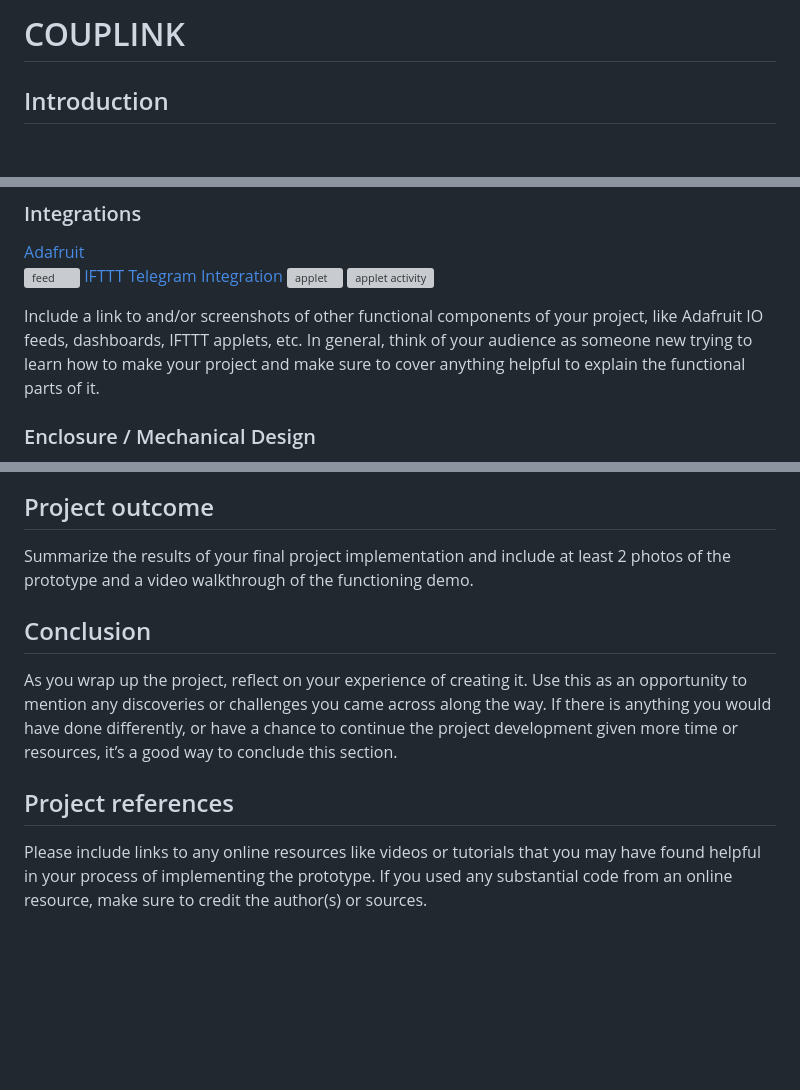
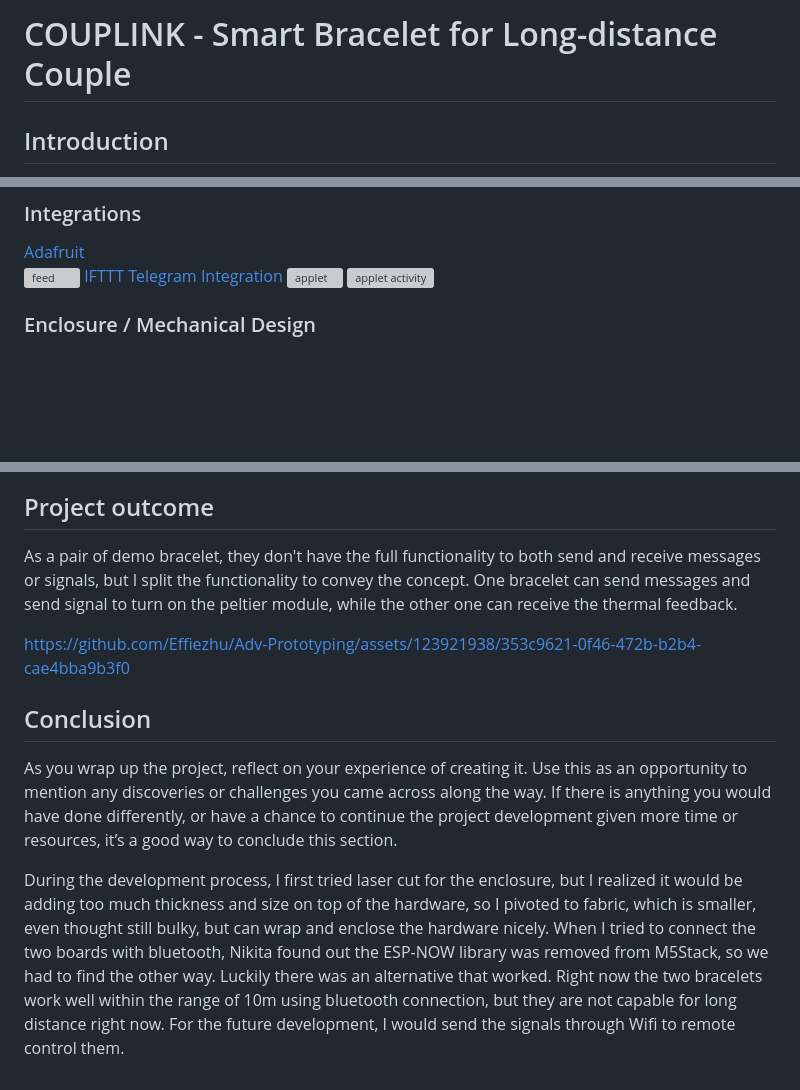
Before and after one commit to Effiezhu/Adv-Prototyping, a Markdown page: final/README.md, 3 parts joined by grey strips. GitHub-like rendering; blank space fills up the shorter version; grey boxes are pictures that could not be loaded.

```diff
--- a/final/README.md
+++ b/final/README.md
@@ -1,4 +1,4 @@
-# COUPLINK
+# COUPLINK - Smart Bracelet for Long-distance Couple
 
 ## Introduction
 
@@ -76,10 +76,5 @@ if BtnA.wasPressed():
 <img width="1512" alt="applet" src="https://github.com/Effiezhu/Adv-Prototyping/assets/123921938/de763ebc-5a6b-4d0b-831a-829d366c4c8f">
 <img width="911" alt="applet activity" src="https://github.com/Effiezhu/Adv-Prototyping/assets/123921938/d4cab135-11a6-47b1-b088-54dab087b70a">
 
-
-
-
-Include a link to and/or screenshots of other functional components of your project, like Adafruit IO feeds, dashboards, IFTTT applets, etc.  In general, think of your audience as someone new trying to learn how to make your project and make sure to cover anything helpful to explain the functional parts of it.
-
 ### Enclosure / Mechanical Design
 
@@ -87,12 +87,12 @@ Explain how you made the enclosure or any other physical or mechanical aspects o
 
 ## Project outcome
 
-Summarize the results of your final project implementation and include at least 2 photos of the prototype and a video walkthrough of the functioning demo.
+As a pair of demo bracelet, they don't have the full functionality to both send and receive messages or signals, but I split the functionality to convey the concept. One bracelet can send messages and send signal to turn on the peltier module, while the other one can receive the thermal feedback.
+
+https://github.com/Effiezhu/Adv-Prototyping/assets/123921938/353c9621-0f46-472b-b2b4-cae4bba9b3f0
 
 ## Conclusion
 
 As you wrap up the project, reflect on your experience of creating it.  Use this as an opportunity to mention any discoveries or challenges you came across along the way.  If there is anything you would have done differently, or have a chance to continue the project development given more time or resources, it’s a good way to conclude this section.
 
-## Project references
-
-Please include links to any online resources like videos or tutorials that you may have found helpful in your process of implementing the prototype. If you used any substantial code from an online resource, make sure to credit the author(s) or sources.
+During the development process, I first tried laser cut for the enclosure, but I realized it would be adding too much thickness and size on top of the hardware, so I pivoted to fabric, which is smaller, even thought still bulky, but can wrap and enclose the hardware nicely. When I tried to connect the two boards with bluetooth, Nikita found out the ESP-NOW library was removed from M5Stack, so we had to find the other way. Luckily there was an alternative that worked. Right now the two bracelets work well within the range of 10m using bluetooth connection, but they are not capable for long distance right now. For the future development, I would send the signals through Wifi to remote control them.
```
Also changed, not shown: other parts of final/README.md (+6 -1 lines).
